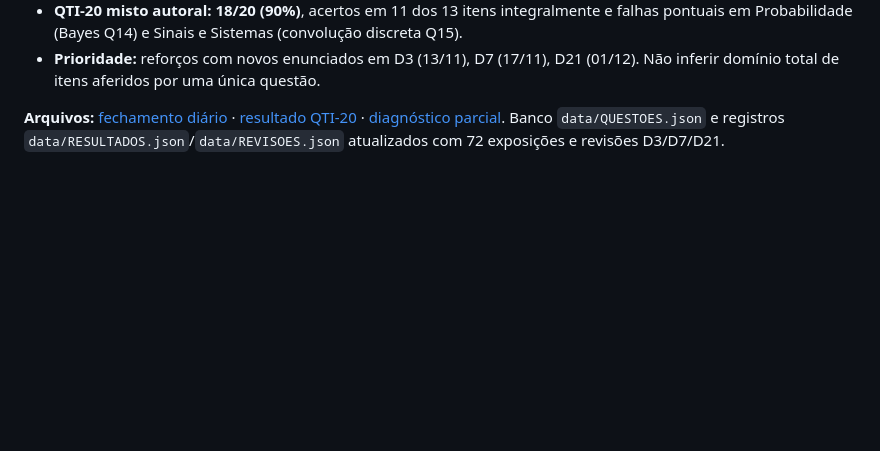
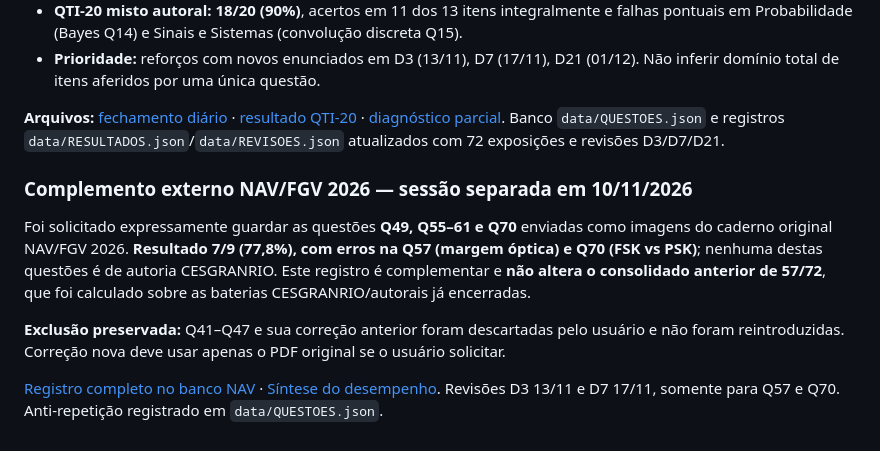
Before and after one commit to HyagoCordeiro/Concurso_Transp, a Markdown page: PROGRESSO.md, the part around the change. Drawn GitHub-style; blank space fills up the shorter version.

Commit message:
Registrar sessão NAV complementar preservando exclusão Q41–47 e resultado CESGRANRIO

```diff
--- a/PROGRESSO.md
+++ b/PROGRESSO.md
@@ -425,3 +425,12 @@ Não avançar apenas por ordem numérica. Combinar lacunas do edital, revisões
 - **Prioridade:** reforços com novos enunciados em D3 (13/11), D7 (17/11), D21 (01/12). Não inferir domínio total de itens aferidos por uma única questão.
 
 **Arquivos:** [fechamento diário](qti/RESULTADOS_DIA_2026-11-10.md) · [resultado QTI-20](qti/QTI20_MISTO_13_ITENS_2026-11-10.json) · [diagnóstico parcial](qti/DIAGNOSTICO_PARCIAL_2026-11-10.md). Banco `data/QUESTOES.json` e registros `data/RESULTADOS.json`/`data/REVISOES.json` atualizados com 72 exposições e revisões D3/D7/D21.
+
+
+### Complemento externo NAV/FGV 2026 — sessão separada em 10/11/2026
+
+Foi solicitado expressamente guardar as questões **Q49, Q55–61 e Q70** enviadas como imagens do caderno original NAV/FGV 2026. **Resultado 7/9 (77,8%), com erros na Q57 (margem óptica) e Q70 (FSK vs PSK)**; nenhuma destas questões é de autoria CESGRANRIO. Este registro é complementar e **não altera o consolidado anterior de 57/72**, que foi calculado sobre as baterias CESGRANRIO/autorais já encerradas.
+
+**Exclusão preservada:** Q41–Q47 e sua correção anterior foram descartadas pelo usuário e não foram reintroduzidas. Correção nova deve usar apenas o PDF original se o usuário solicitar.
+
+[Registro completo no banco NAV](nav/NAV_2026_QUESTOES_ORIGINAIS_49_55_61_70_2026-11-10.json) · [Síntese do desempenho](nav/RESUMO_NAV_FGV_2026_QUESTOES_49_55_61_70.md). Revisões D3 13/11 e D7 17/11, somente para Q57 e Q70. Anti-repetição registrado em `data/QUESTOES.json`.
```
